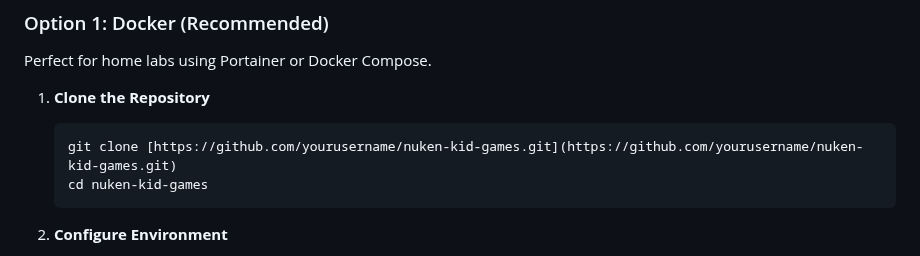
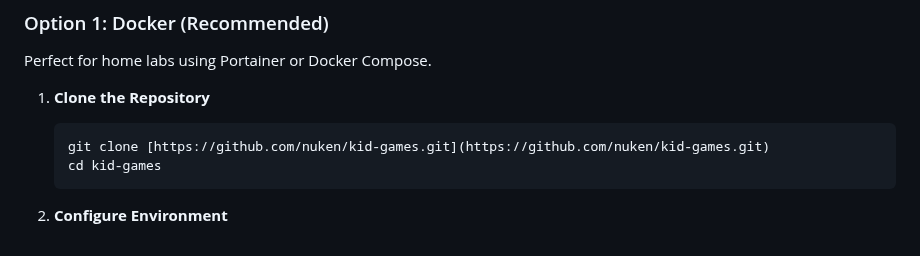
Before and after one commit to nuken/kid-games, a Markdown page: README.md, the part around the change. Drawn GitHub-style.

Commit message:
Update repository clone URL in README

````diff
--- a/README.md
+++ b/README.md
@@ -52,8 +52,8 @@ Perfect for home labs using Portainer or Docker Compose.
 
 1.  **Clone the Repository**
     ```bash
-    git clone [https://github.com/yourusername/nuken-kid-games.git](https://github.com/yourusername/nuken-kid-games.git)
-    cd nuken-kid-games
+    git clone [https://github.com/nuken/kid-games.git](https://github.com/nuken/kid-games.git)
+    cd kid-games
     ```
 
 2.  **Configure Environment**
````
